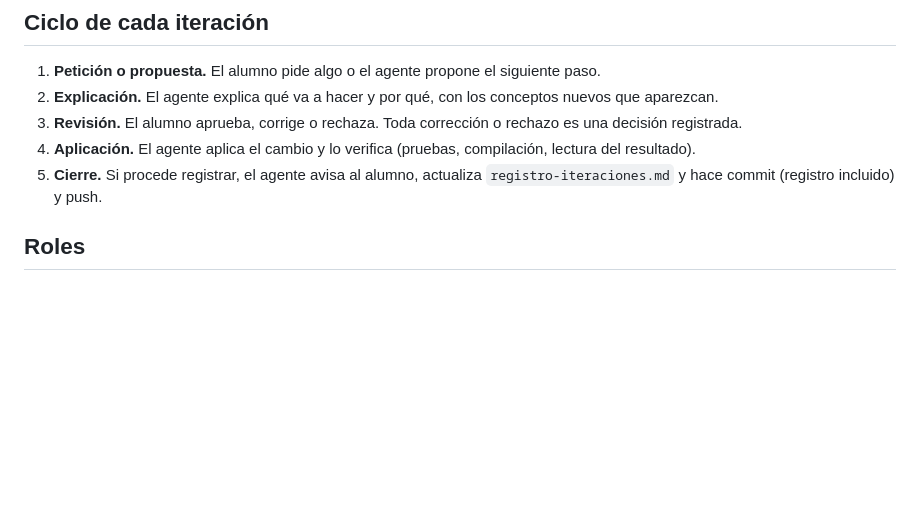
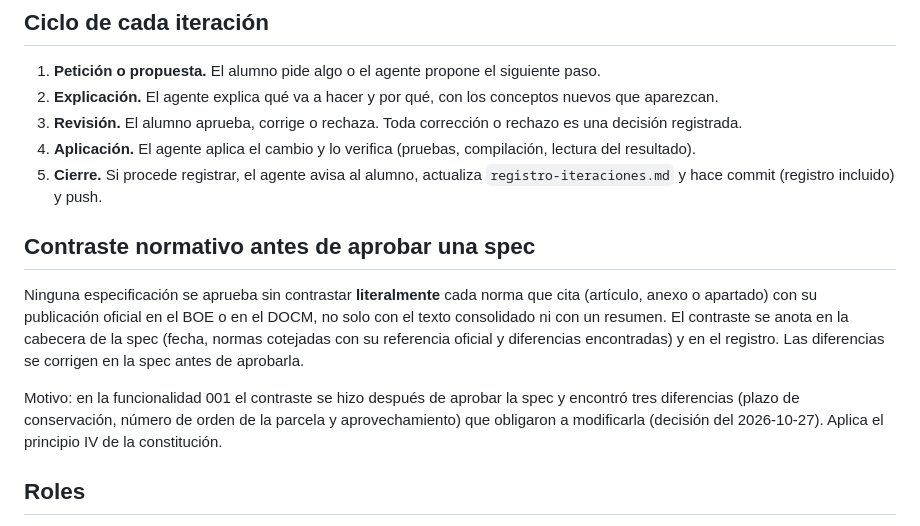
Before and after one commit to Frandelgado01/DelgadoRodriguezFranciscoJavier-TFG, a Markdown page: docs/proceso/forma-de-trabajo.md, the part around the change. Rendered like a GitHub page; blank space fills up the shorter version.

```diff
--- a/docs/proceso/forma-de-trabajo.md
+++ b/docs/proceso/forma-de-trabajo.md
@@ -29,6 +29,17 @@ Reglas:
 4. **Aplicación.** El agente aplica el cambio y lo verifica (pruebas, compilación, lectura del resultado).
 5. **Cierre.** Si procede registrar, el agente avisa al alumno, actualiza `registro-iteraciones.md` y hace
    commit (registro incluido) y push.
+
+## Contraste normativo antes de aprobar una spec
+
+Ninguna especificación se aprueba sin contrastar **literalmente** cada norma que cita (artículo, anexo o
+apartado) con su publicación oficial en el BOE o en el DOCM, no solo con el texto consolidado ni con un resumen.
+El contraste se anota en la cabecera de la spec (fecha, normas cotejadas con su referencia oficial y diferencias
+encontradas) y en el registro. Las diferencias se corrigen en la spec antes de aprobarla.
+
+Motivo: en la funcionalidad 001 el contraste se hizo después de aprobar la spec y encontró tres diferencias
+(plazo de conservación, número de orden de la parcela y aprovechamiento) que obligaron a modificarla (decisión
+del 2026-10-27). Aplica el principio IV de la constitución.
 
 ## Roles
 
```
Also changed, not shown: docs/proceso/registro-iteraciones.md (+3 -0 lines).
